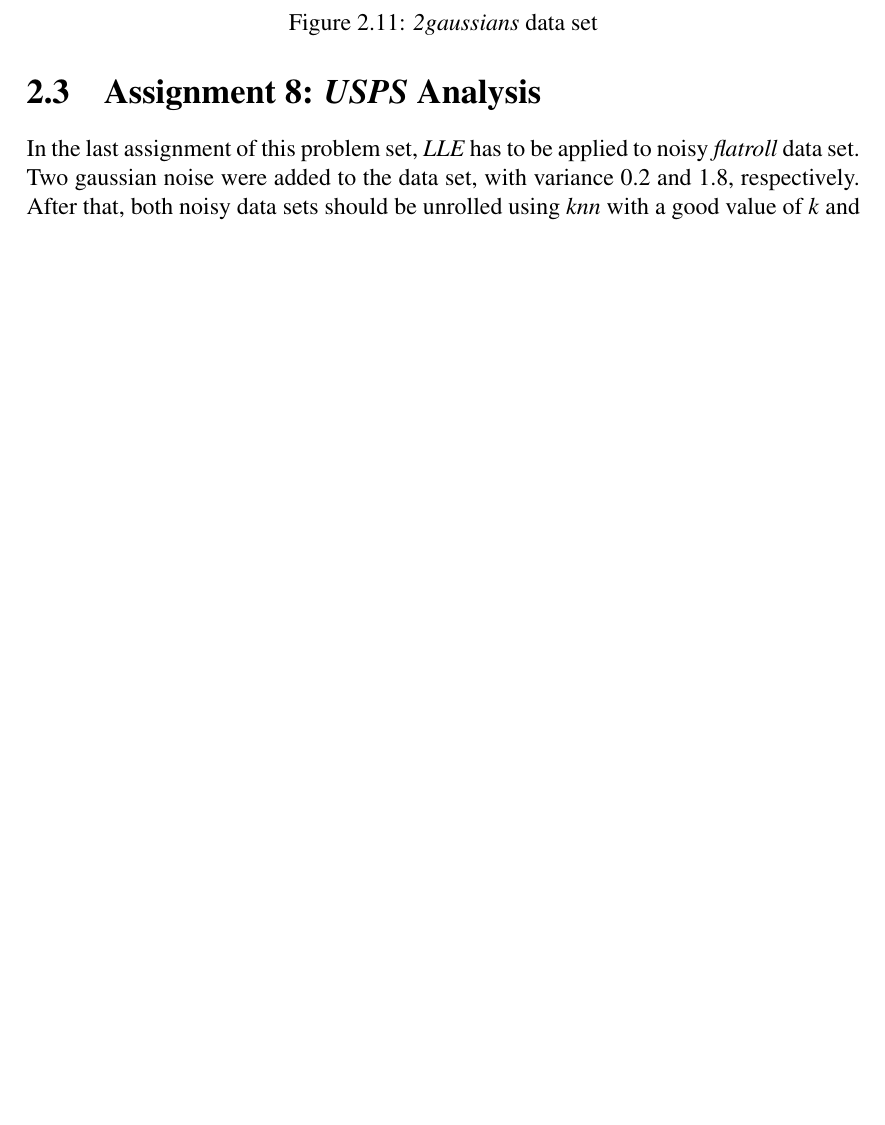
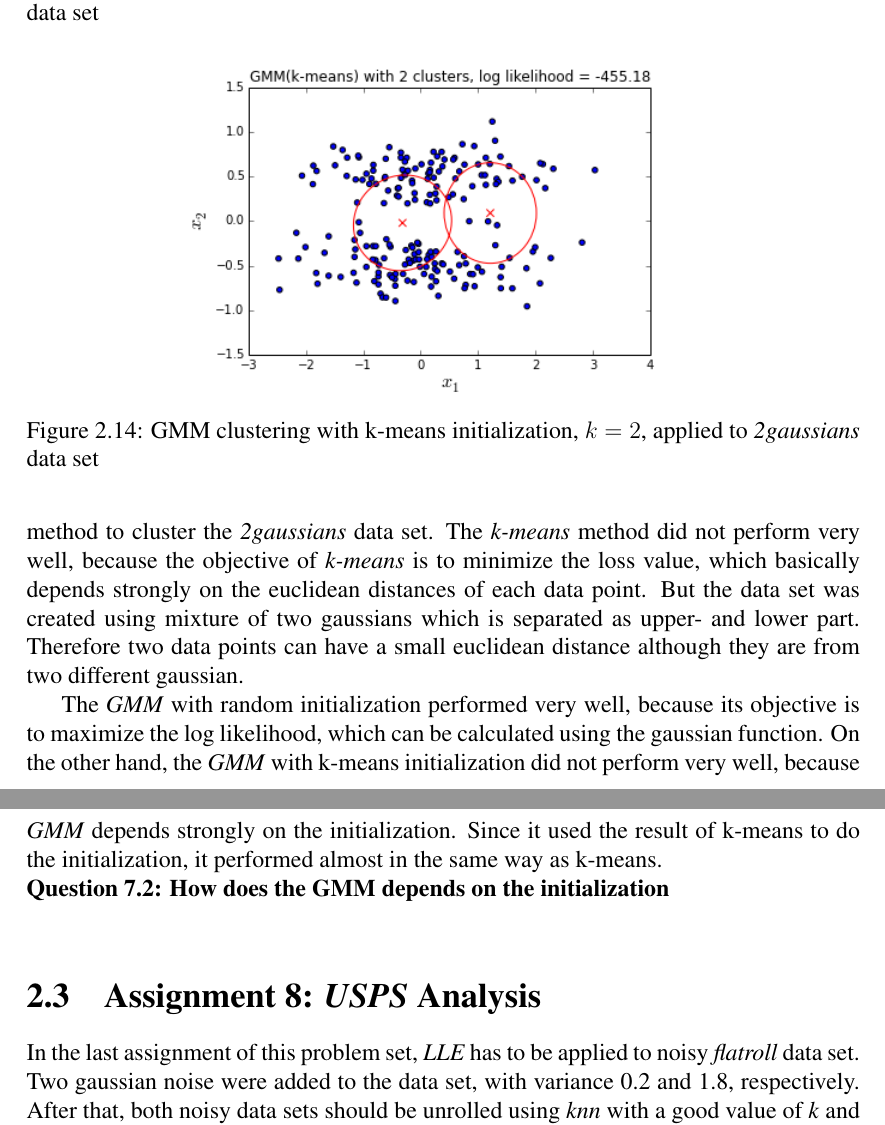
Before and after one commit to philjjoon/Lab-MachineLearning, a LaTeX problem sheet (ProblemSet-02/Report/ps2_report.tex, which reads ProblemSet-02/Report/input/02_application.tex): part of page 12 of 12 before the commit and two parts of pages 13 and 14 of 14 after it, the two joined at a grey line, cut so that both start at the same text, the shorter picture padded with empty space. The pictures show the PDF file ProblemSet-02/Report/ps2_report.pdf that the author committed with the source.

Commit message:
finish assignment 7

```diff
--- a/ProblemSet-02/Report/input/02_application.tex
+++ b/ProblemSet-02/Report/input/02_application.tex
@@ -8,7 +8,7 @@ In this chapter, the implementations should be applied to three datasets: \texti
 \section{Assignment 6: \textit{5gaussians} Analysis}
 \label{assignment6}
 
-In this assignment, the \textit{5gaussians} data set is analyzed. The data set should be clustered using \textit{k-means} and \textit{GMM} for $k = 2, ..., 10$. Figure~\ref{fig:5gaussians} shows the original \textit{5gaussians} data set.
+In this assignment, the \textit{5gaussians} data set is analyzed. The data set should be clustered using \textit{k-means} and \textit{GMM} for $k = 2, ..., 10$. Figure~\ref{fig:5gaussians} shows the original \textit{5gaussians} data set. Since the data set is constructed with five gaussians, $k=5$ is the best choice for the number of clusters.
 
 \begin{figure}[h!]
 	\centering
@@ -113,7 +113,7 @@ initial guesses can drastically reduce the number of iterations required to obta
 \section{Assignment 7: \textit{2gaussian} Analysis}
 \label{assignment7}
 
-In this assignment the \textit{2gaussians} data set should be analyzed with \textit{k-means} and \textit{GMM}. Figure~\ref{fig:2gaussians} show the original \textit{2gaussians} data set.
+In this assignment the \textit{2gaussians} data set should be analyzed with \textit{k-means} and \textit{GMM}. Figure~\ref{fig:2gaussians} show the original \textit{2gaussians} data set. Since the data set is constructed by two gaussians, $k=2$ is the best choice for the number of clusters.
 
 \begin{figure}[h!]
 	\centering
@@ -122,3 +122,33 @@ In this assignment the \textit{2gaussians} data set should be analyzed with \tex
 	\label{fig:2gaussians}
 \end{figure}
 
+{\raggedright \textbf{Question 7.1: Compare the cluster centers. Which algorithm works better and why?}}\\
+
+\textit{K-means}, \textit{GMM} with random and k-means initialization were used to cluster the \textit{2gaussians} data set. Each method was run 100 times to avoid bad local optima. For \textit{k-means} method, the clustering which gives the lowest loss value was picked, whereas for \textit{GMM}, the clustering which gives the highest log likelihood was picked. Figure~\ref{fig:2gaussians_kmeans} shows the clustering using \textit{k-means}, whereas Figure~\ref{fig:2gaussians_gmm_random} and Figure~\ref{fig:2gaussians_gmm_kmeans} show the clustering using \textit{GMM} with random and k-means initialization.
+
+\begin{figure}[h!]
+	\centering
+	\includegraphics[scale=0.5983]{2gaussians_kmeans}
+	\caption{k-means clustering with $k=2$, applied to \textit{2gaussians} data set}
+	\label{fig:2gaussians_kmeans}
+\end{figure}
+
+\begin{figure}[h!]
+	\centering
+	\includegraphics[scale=0.5983]{2gaussians_gmm_random}
+	\caption{GMM clustering with random initialization, $k=2$, applied to \textit{2gaussians} data set}
+	\label{fig:2gaussians_gmm_random}
+\end{figure}
+
+\begin{figure}[h!]
+	\centering
+	\includegraphics[scale=0.5983]{2gaussians_gmm_kmeans}
+	\caption{GMM clustering with k-means initialization, $k=2$, applied to \textit{2gaussians} data set}
+	\label{fig:2gaussians_gmm_kmeans}
+\end{figure}
+
+From the plots, it can be obtained that the \textit{GMM} with random initialization is the best method to cluster the \textit{2gaussians} data set. The \textit{k-means} method did not perform very well, because the objective of \textit{k-means} is to minimize the loss value, which basically depends strongly on the euclidean distances of each data point. But the data set was created using mixture of two gaussians which is separated as upper- and lower part. Therefore two data points can have a small euclidean distance although they are from two different gaussians.
+
+The \textit{GMM} with random initialization performed very well, because its objective is to maximize the log likelihood, which can be calculated using the gaussian function. Instead of depending on the mean of data points, it uses maximization to find the best clustering. On the other hand, the \textit{GMM} with k-means initialization did not perform very well, because \textit{GMM} depends strongly on the initialization. Since it used the result of k-means to do the initialization, it performed almost in the same way as k-means.
+
+{\raggedright \textbf{Question 7.2: How does the GMM depends on the initialization}}\\
```
Also changed, not shown: ProblemSet-02/Report/gfx/2gaussians_gmm_kmeans.png (added), ProblemSet-02/Report/gfx/2gaussians_gmm_random.png (added), ProblemSet-02/Report/gfx/2gaussians_kmeans.png (added), ProblemSet-02/Report/ps2_report.pdf, ProblemSet-02/ps2_stubs_and_tests/2gaussians_gmm_kmeans.png (added), ProblemSet-02/ps2_stubs_and_tests/2gaussians_gmm_random.png (added), ProblemSet-02/ps2_stubs_and_tests/likelihoods_2gaussians_gmm_kmeans.png (added), ProblemSet-02/ps2_stubs_and_tests/likelihoods_2gaussians_gmm_random.png (added), ProblemSet-02/Report/input/02_application.tex (4 more changed lines), 5 other files.
